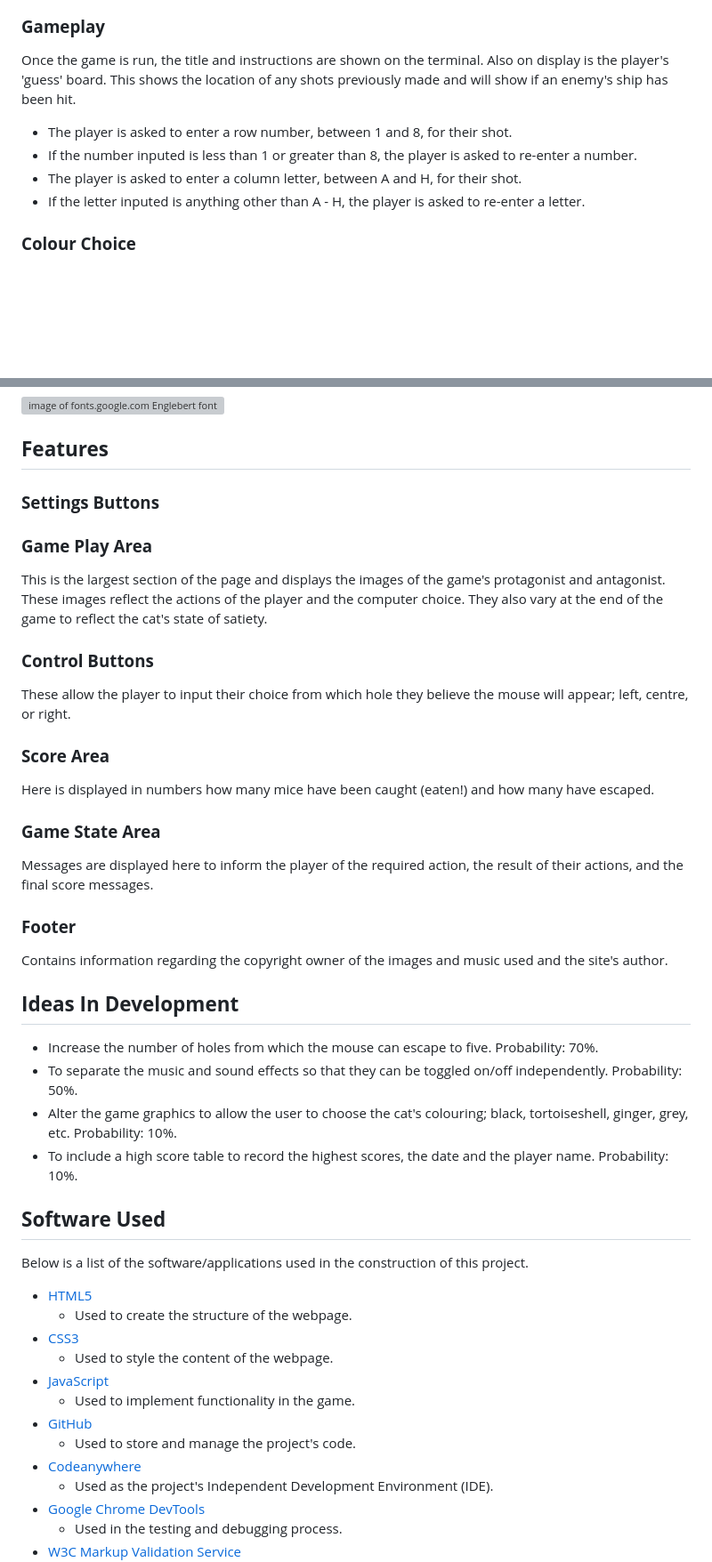
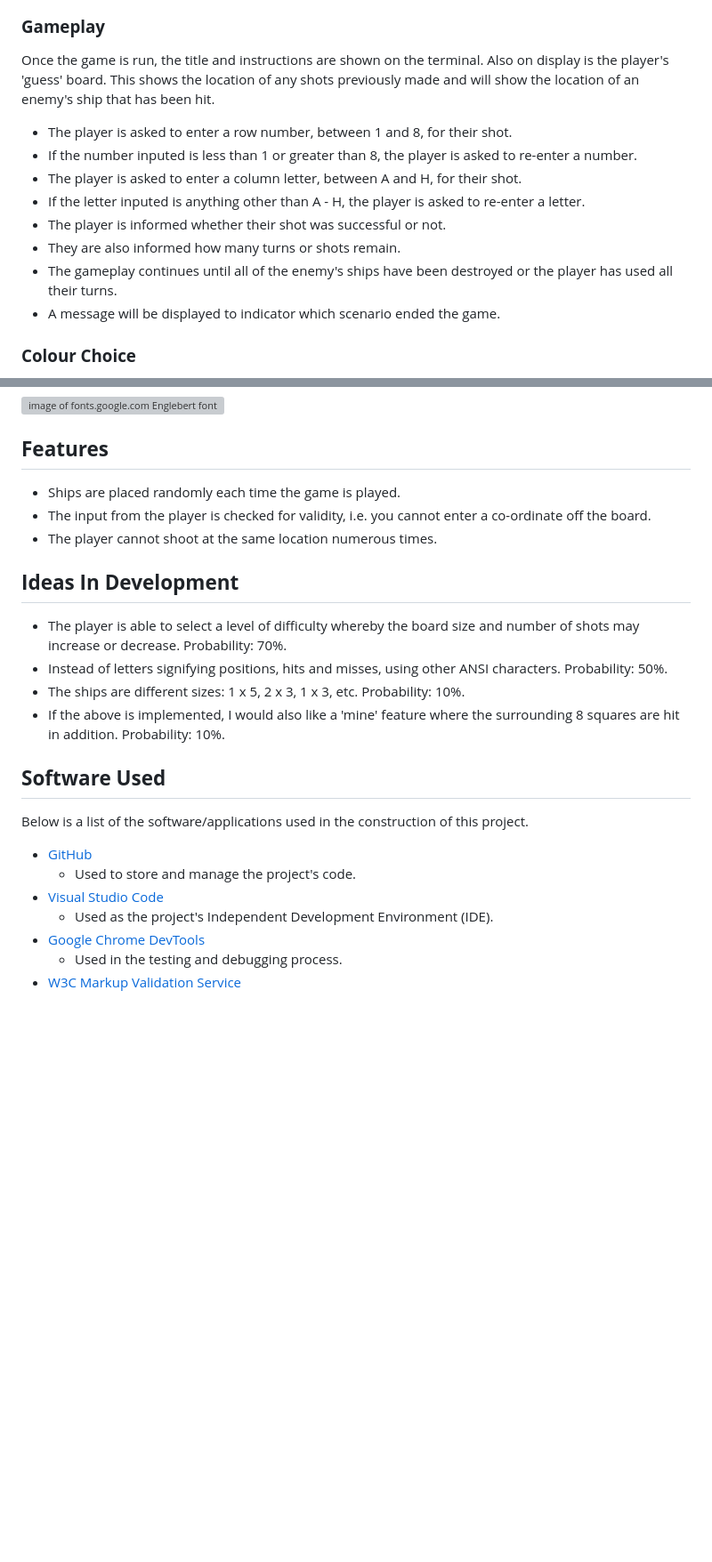
Before and after one commit to Grenyerre/Grenyerre-PP3_Battleships, a Markdown page: readme.md, 2 parts joined by grey strips. Shown: that part at 89% size. Rendered like a GitHub page; blank space fills up the shorter version; grey boxes are pictures that could not be loaded.

Commit message:
Update rto elevant sections

```diff
--- a/readme.md
+++ b/readme.md
@@ -29,12 +29,16 @@ As a player:
 ### **Gameplay**
 
 Once the game is run, the title and instructions are shown on the terminal. Also on display is the player's 'guess' board.
-This shows the location of any shots previously made and will show if an enemy's ship has been hit.
+This shows the location of any shots previously made and will show the location of an enemy's ship that has been hit.
 
 - The player is asked to enter a row number, between 1 and 8, for their shot.
 - If the number inputed is less than 1 or greater than 8, the player is asked to re-enter a number.
 - The player is asked to enter a column letter, between A and H, for their shot.
 - If the letter inputed is anything other than A - H, the player is asked to re-enter a letter.
+- The player is informed whether their shot was successful or not.
+- They are also informed how many turns or shots remain.
+- The gameplay continues until all of the enemy's ships have been destroyed or the player has used all their turns.
+- A message will be displayed to indicator which scenario ended the game.
 
 ### **Colour Choice**
 
@@ -51,49 +55,24 @@ The font is taken from [Google Fonts](https://fonts.google.com/). It is called E
 
 ## **Features**
 
-
-### **Settings Buttons**
-
-### **Game Play Area**
-
-This is the largest section of the page and displays the images of the game's protagonist and antagonist. These images reflect the actions of the player and the computer choice. They also vary at the end of the game to reflect the cat's state of satiety.
-
-### **Control Buttons**
-
-These allow the player to input their choice from which hole they believe the mouse will appear; left, centre, or right.
-
-### **Score Area**
-
-Here is displayed in numbers how many mice have been caught (eaten!) and how many have escaped.
-
-### **Game State Area**
-
-Messages are displayed here to inform the player of the required action, the result of their actions, and the final score messages.
-
-### **Footer**
-
-Contains information regarding the copyright owner of the images and music used and the site's author.
+- Ships are placed randomly each time the game is played.
+- The input from the player is checked for validity, i.e. you cannot enter a co-ordinate off the board.
+- The player cannot shoot at the same location numerous times.
 
 ## **Ideas In Development**
 
-- Increase the number of holes from which the mouse can escape to five. Probability: 70%.
-- To separate the music and sound effects so that they can be toggled on/off independently. Probability: 50%.
-- Alter the game graphics to allow the user to choose the cat's colouring; black, tortoiseshell, ginger, grey, etc. Probability: 10%.
-- To include a high score table to record the highest scores, the date and the player name. Probability: 10%.
+- The player is able to select a level of difficulty whereby the board size and number of shots may increase or decrease. Probability: 70%.
+- Instead of letters signifying positions, hits and misses, using other ANSI characters. Probability: 50%.
+- The ships are different sizes: 1 x 5, 2 x 3, 1 x 3, etc. Probability: 10%.
+- If the above is implemented, I would also like a 'mine' feature where the surrounding 8 squares are hit in addition. Probability: 10%.
 
 ## **Software Used**
 
 Below is a list of the software/applications used in the construction of this project.
 
-- [HTML5](https://en.wikipedia.org/wiki/HTML5)
-  - Used to create the structure of the webpage.
-- [CSS3](https://en.wikipedia.org/wiki/CSS)
-  - Used to style the content of the webpage.
-- [JavaScript](https://en.wikipedia.org/wiki/JavaScript)
-  - Used to implement functionality in the game.
 - [GitHub](https://github.com/)
   - Used to store and manage the project's code.
-- [Codeanywhere](https://app.codeanywhere.com/)
+- [Visual Studio Code](https://code.visualstudio.com/)
   - Used as the project's Independent Development Environment (IDE).
 - [Google Chrome DevTools](https://developers.google.com/web/tools/chrome-devtools)
   - Used in the testing and debugging process.
```
